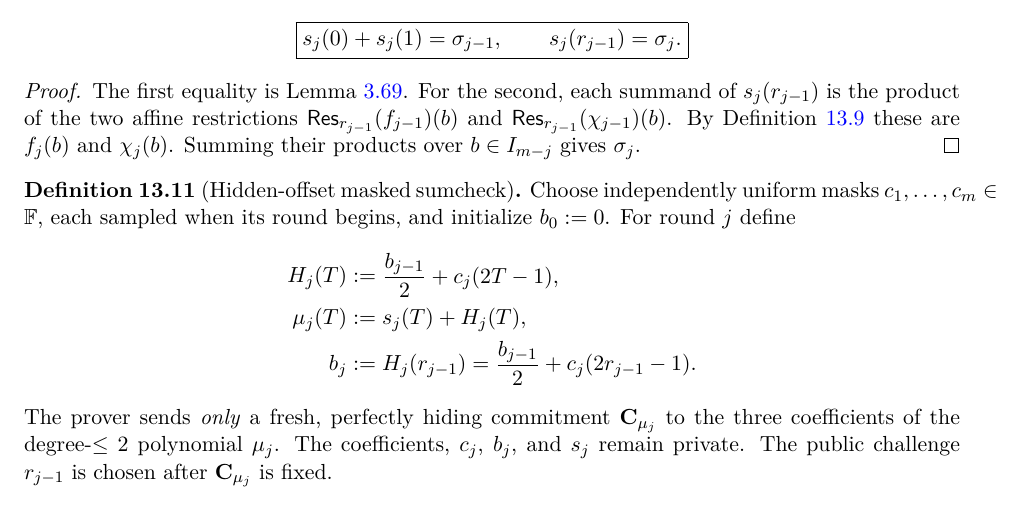
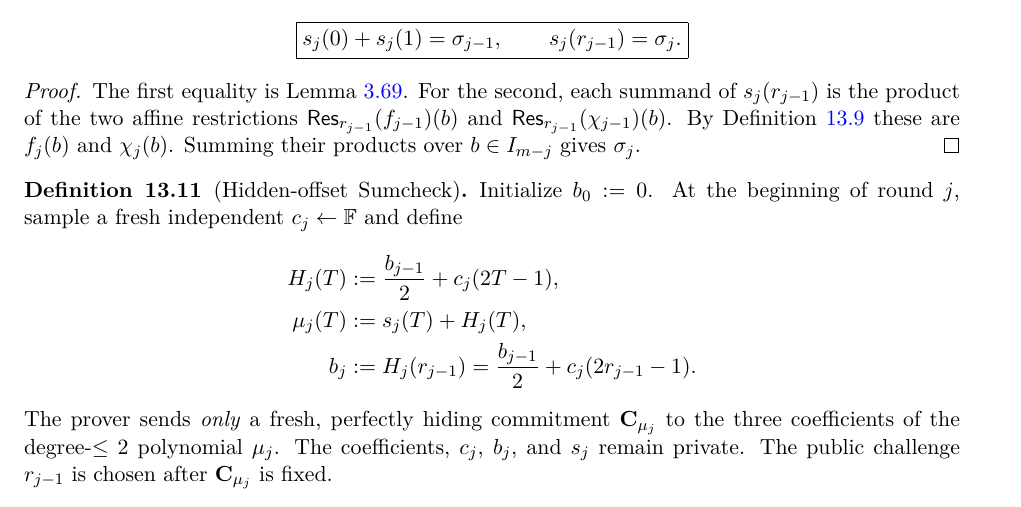
Before and after one commit to qoosmo/kbfold, a LaTeX paper (paper/zk-extension/main.tex, which reads paper/zk-extension/sections/13b-hidden-sumcheck.tex): part of page 169 of 180, cut so that both start at the same text. Compiled offline with pdfLaTeX.

Commit message:
Chapter 13 typography polish and synchronized theorem map: 13b-hidden-sumcheck.tex

```diff
--- a/paper/zk-extension/sections/13b-hidden-sumcheck.tex
+++ b/paper/zk-extension/sections/13b-hidden-sumcheck.tex
@@ -51,11 +51,10 @@ Summing their products over
 $b\in I_{m-j}$ gives $\sigma_j$.
 \end{proof}
 
-\begin{definition}[Hidden-offset masked sumcheck]\label{def:full:masked-round}
-Choose independently uniform masks
-$c_1,\ldots,c_m\in\F$, each sampled
-when its round begins, and initialize
-$b_0:=0$. For round $j$ define
+\begin{definition}[Hidden-offset Sumcheck]\label{def:full:masked-round}
+Initialize $b_0:=0$. At the beginning
+of round $j$, sample a fresh independent
+$c_j\leftarrow\F$ and define
 \[
  \begin{aligned}
  H_j(T)&:=\frac{b_{j-1}}{2}
```
